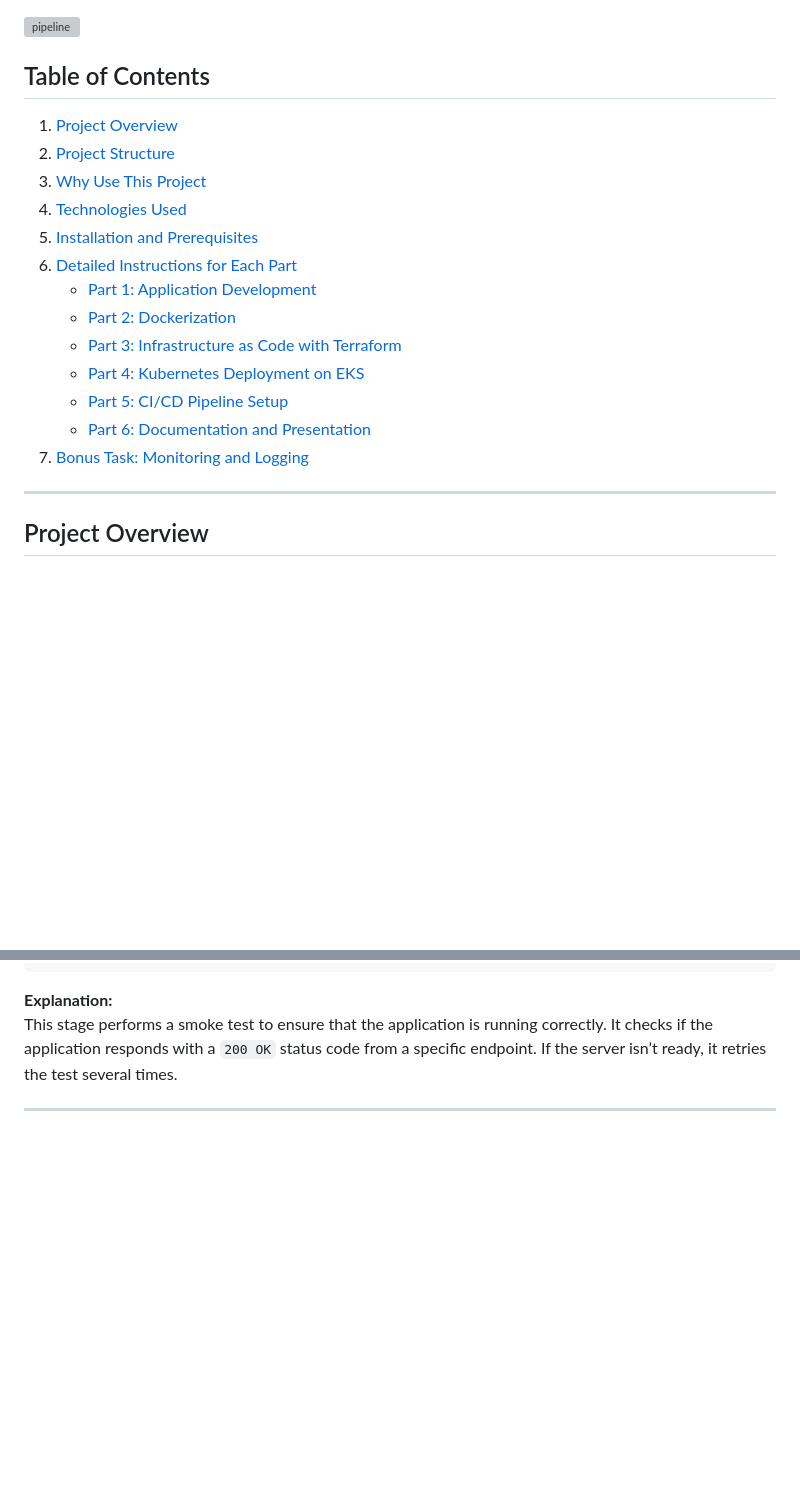
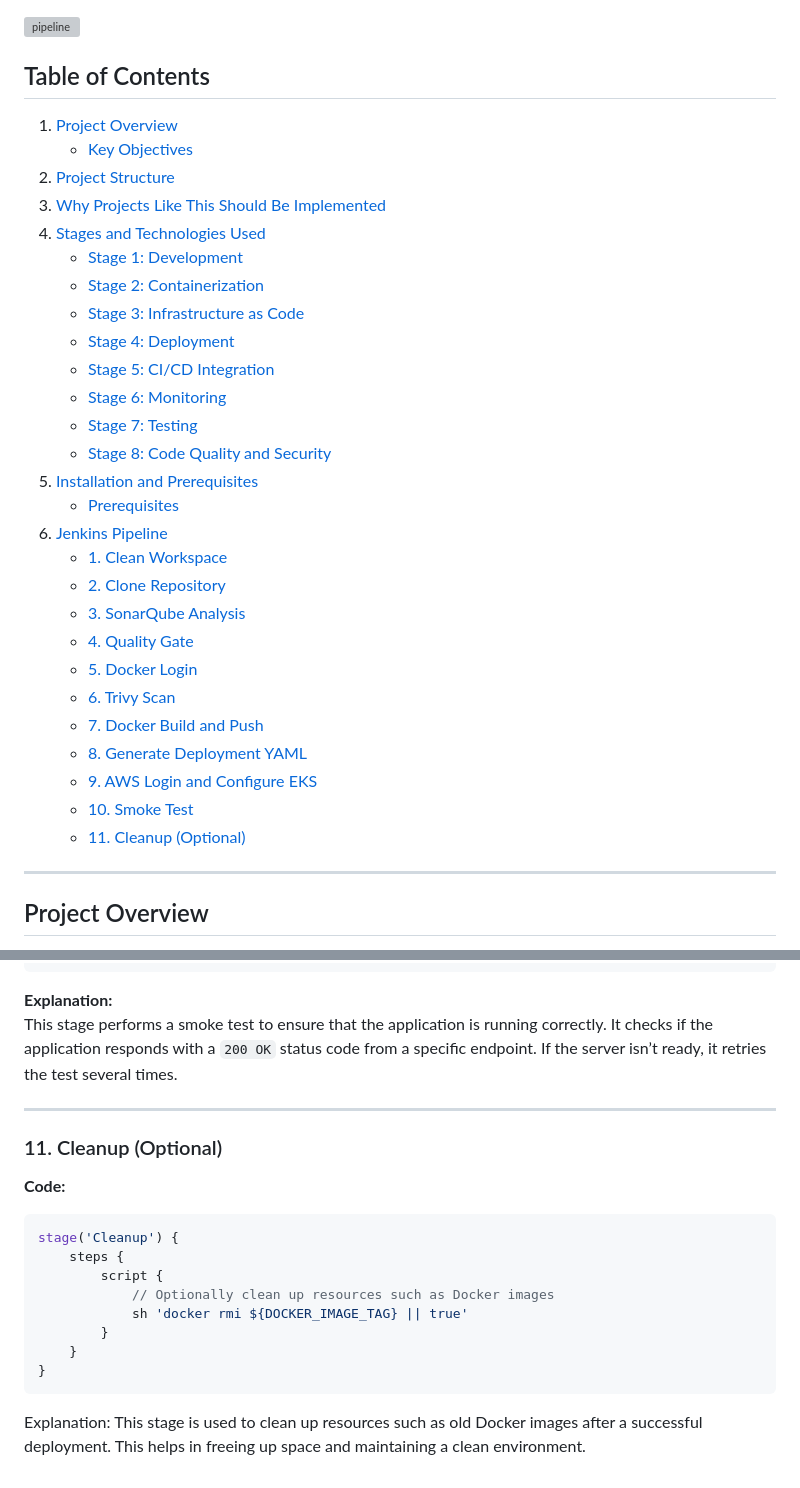
Before and after one commit to Itsyehia/Library-System---Banque-Misr, a Markdown page: README.md, 2 parts joined by grey strips. Rendered like a GitHub page; blank space fills up the shorter version; grey boxes are pictures that could not be loaded.

````diff
--- a/README.md
+++ b/README.md
@@ -2,20 +2,34 @@
 ![pipeline](https://github.com/user-attachments/assets/0967f6e6-2c80-4291-81a2-261e521aa748)
 
 ## Table of Contents
+
 1. [Project Overview](#project-overview)
+   - [Key Objectives](#key-objectives)
 2. [Project Structure](#project-structure)
-3. [Why Use This Project](#why-use-this-project)
-4. [Technologies Used](#technologies-used)
+3. [Why Projects Like This Should Be Implemented](#why-projects-like-this-should-be-implemented)
+4. [Stages and Technologies Used](#stages-and-technologies-used)
+   - [Stage 1: Development](#stage-1-development)
+   - [Stage 2: Containerization](#stage-2-containerization)
+   - [Stage 3: Infrastructure as Code](#stage-3-infrastructure-as-code)
+   - [Stage 4: Deployment](#stage-4-deployment)
+   - [Stage 5: CI/CD Integration](#stage-5-cicd-integration)
+   - [Stage 6: Monitoring](#stage-6-monitoring)
+   - [Stage 7: Testing](#stage-7-testing)
+   - [Stage 8: Code Quality and Security](#stage-8-code-quality-and-security)
 5. [Installation and Prerequisites](#installation-and-prerequisites)
-6. [Detailed Instructions for Each Part](#detailed-instructions-for-each-part)
-   - [Part 1: Application Development](#part-1-application-development)
-   - [Part 2: Dockerization](#part-2-dockerization)
-   - [Part 3: Infrastructure as Code with Terraform](#part-3-infrastructure-as-code-with-terraform)
-   - [Part 4: Kubernetes Deployment on EKS](#part-4-kubernetes-deployment-on-eks)
-   - [Part 5: CI/CD Pipeline Setup](#part-5-cicd-pipeline-setup)
-   - [Part 6: Documentation and Presentation](#part-6-documentation-and-presentation)
-7. [Bonus Task: Monitoring and Logging](#bonus-task-monitoring-and-logging)
-
+   - [Prerequisites](#prerequisites)
+6. [Jenkins Pipeline](#jenkins-pipeline)
+   - [1. Clean Workspace](#1-clean-workspace)
+   - [2. Clone Repository](#2-clone-repository)
+   - [3. SonarQube Analysis](#3-sonarqube-analysis)
+   - [4. Quality Gate](#4-quality-gate)
+   - [5. Docker Login](#5-docker-login)
+   - [6. Trivy Scan](#6-trivy-scan)
+   - [7. Docker Build and Push](#7-docker-build-and-push)
+   - [8. Generate Deployment YAML](#8-generate-deployment-yaml)
+   - [9. AWS Login and Configure EKS](#9-aws-login-and-configure-eks)
+   - [10. Smoke Test](#10-smoke-test)
+   - [11. Cleanup (Optional)](#11-cleanup-optional)
 ---
 
 ## Project Overview
@@ -377,3 +391,19 @@ stage('Smoke Test') {
 This stage performs a smoke test to ensure that the application is running correctly. It checks if the application responds with a `200 OK` status code from a specific endpoint. If the server isn’t ready, it retries the test several times.
 
 ---
+
+### 11. Cleanup (Optional)
+**Code:**
+
+```groovy
+stage('Cleanup') {
+    steps {
+        script {
+            // Optionally clean up resources such as Docker images
+            sh 'docker rmi ${DOCKER_IMAGE_TAG} || true'
+        }
+    }
+}
+```
+Explanation:
+This stage  is used to clean up resources such as old Docker images after a successful deployment. This helps in freeing up space and maintaining a clean environment.
````
